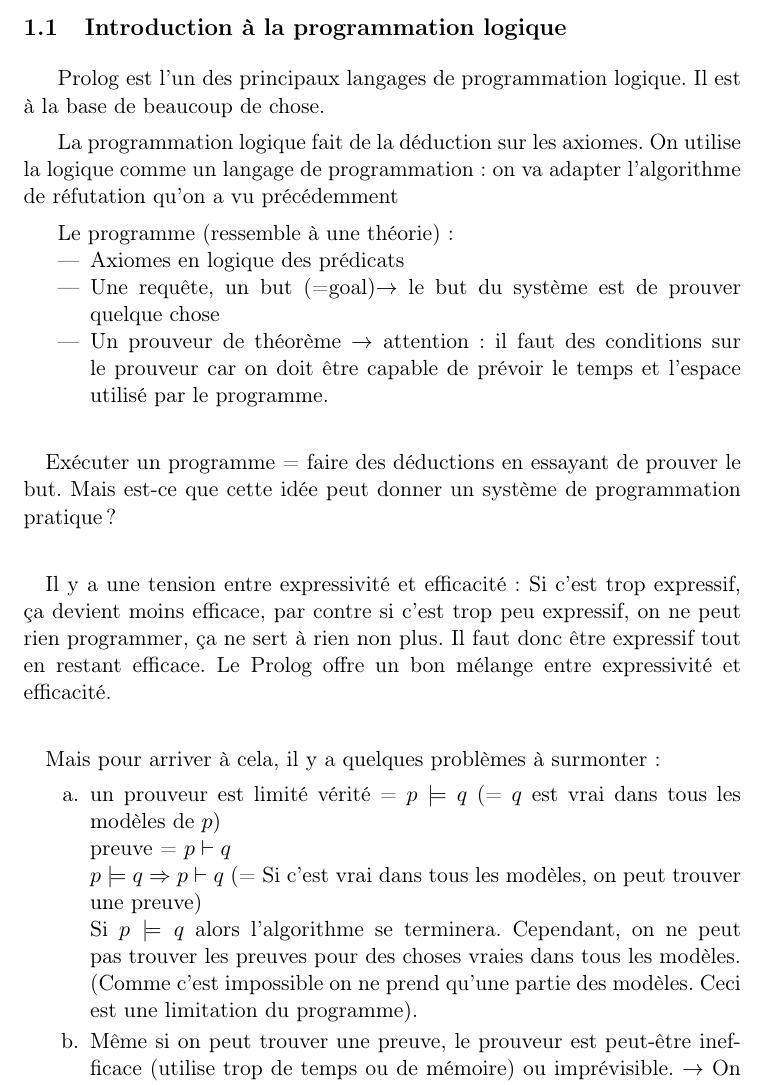
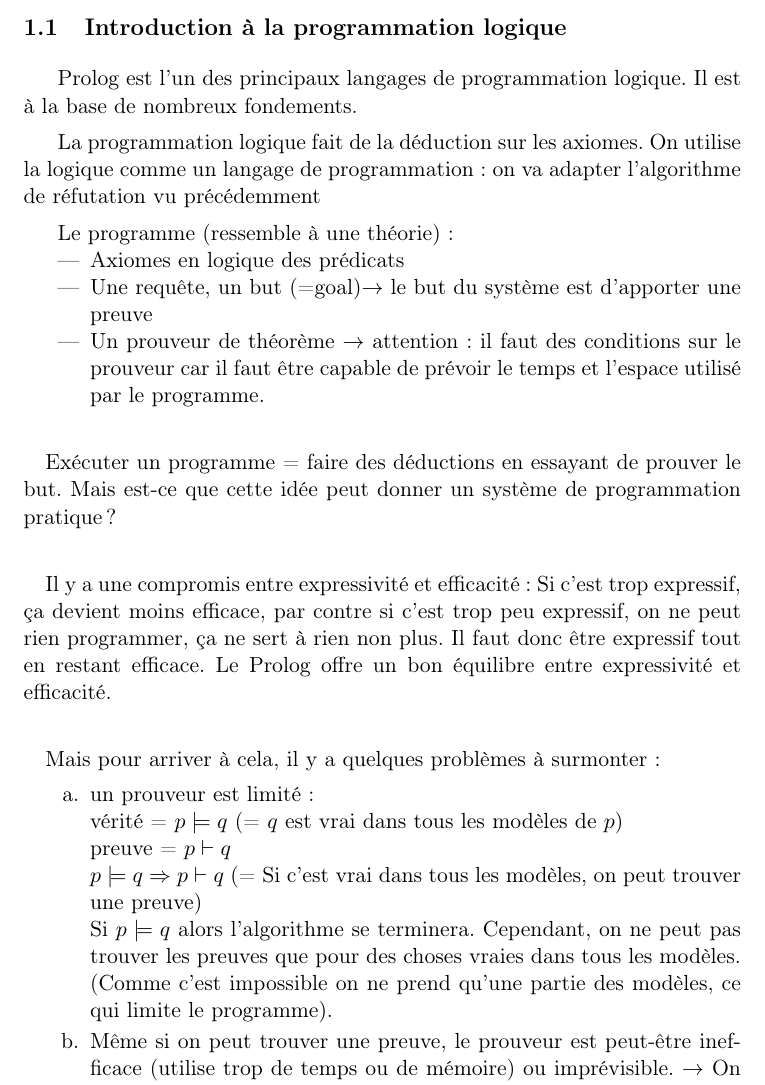
Before and after one commit to LINGI1101-Groupe15/syllabus, a LaTeX document (rapport.tex, which reads partie15.tex): part of page 5 of 10, cut so that both start at the same text. Compiled offline with pdfLaTeX.

Commit message:
Modification texte

```diff
--- a/partie15.tex
+++ b/partie15.tex
@@ -2,32 +2,32 @@
 \label{p2}
 \subsection{Introduction à la programmation logique}
 
-Prolog est l’un des principaux langages de programmation logique. Il est à la base de beaucoup de chose.
+Prolog est l’un des principaux langages de programmation logique. Il est à la base de nombreux fondements.
 
 La programmation logique fait de la déduction sur les axiomes.
-On utilise la logique comme un langage de programmation : on va adapter l’algorithme de réfutation qu’on a vu précédemment
+On utilise la logique comme un langage de programmation : on va adapter l’algorithme de réfutation vu précédemment
 
 Le programme (ressemble à une théorie):
 \begin{itemize}
 	\item Axiomes en logique des prédicats
-	\item Une requête, un but (=goal)$\rightarrow$ le but du système est de prouver quelque chose
-	\item Un prouveur de théorème $\rightarrow$ attention: il faut des conditions sur le prouveur car on doit être capable de prévoir le temps et l’espace utilisé par le programme.
+	\item Une requête, un but (=goal)$\rightarrow$ le but du système est d'apporter une preuve
+	\item Un prouveur de théorème $\rightarrow$ attention: il faut des conditions sur le prouveur car il faut être capable de prévoir le temps et l’espace utilisé par le programme.
 \end{itemize}
 
 \paragraph{}
 Exécuter un programme = faire des déductions en essayant de prouver le but. Mais est-ce que cette idée peut donner un système de programmation pratique?
 
 \paragraph{}
-Il y a une tension entre expressivité et efficacité: Si c’est trop expressif, ça devient moins efficace, par contre si c’est trop peu expressif, on ne peut rien programmer, ça ne sert à rien non plus. Il faut donc être expressif tout en restant efficace. Le Prolog offre un bon mélange entre expressivité et efficacité.
+Il y a une compromis entre expressivité et efficacité: Si c’est trop expressif, ça devient moins efficace, par contre si c’est trop peu expressif, on ne peut rien programmer, ça ne sert à rien non plus. Il faut donc être expressif tout en restant efficace. Le Prolog offre un bon équilibre entre expressivité et efficacité.
 
 \paragraph{}
 Mais pour arriver à cela, il y a quelques problèmes à surmonter:
 \begin{enumerate}\renewcommand {\theenumi }{\alph {enumi}}
-	\item un prouveur est limité
+	\item un prouveur est limité :\\
 		vérité = $ p \models q $ (= $ q $ est vrai dans tous les modèles de $ p $)\\
 		preuve = $ p  \vdash q $ \\
 		$ p \models q \Rightarrow p \vdash q $ (= Si c’est vrai dans tous les modèles, on peut trouver une preuve)\\
-		Si $ p \models q $ alors l’algorithme se terminera. Cependant, on ne peut pas trouver les preuves pour des choses vraies dans tous les modèles. (Comme c’est impossible on ne prend qu’une partie des modèles. Ceci est une limitation du programme).
+		Si $ p \models q $ alors l’algorithme se terminera. Cependant, on ne peut pas trouver les preuves que pour des choses vraies dans tous les modèles. (Comme c’est impossible on ne prend qu’une partie des modèles, ce qui limite le programme).
 
 		\item Même si on peut trouver une preuve, le prouveur est peut-être inefficace (utilise trop de temps ou de mémoire) ou imprévisible. $ \to $ On ne peut pas raisonner sur l’efficacité du prouveur.
 
```
Also changed, not shown: rapport.pdf.
